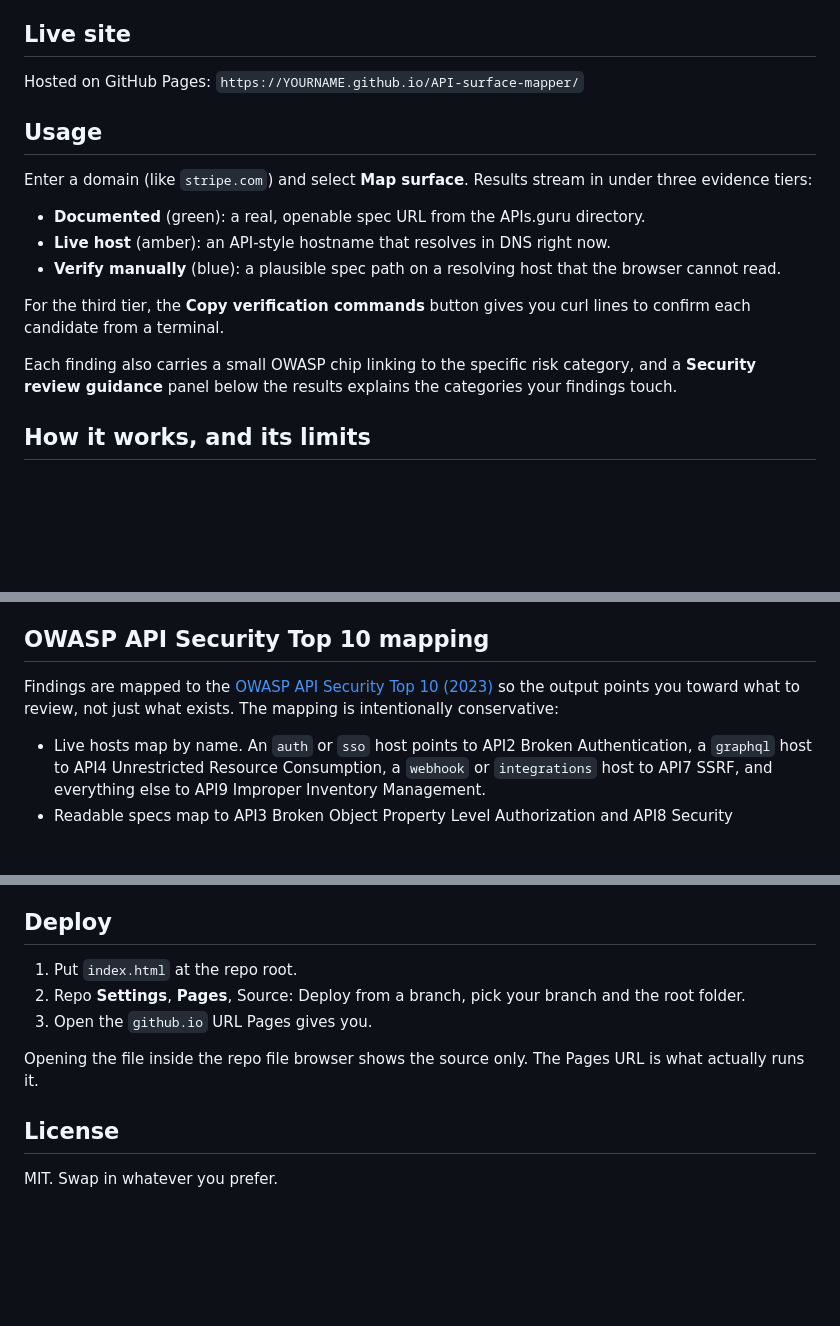
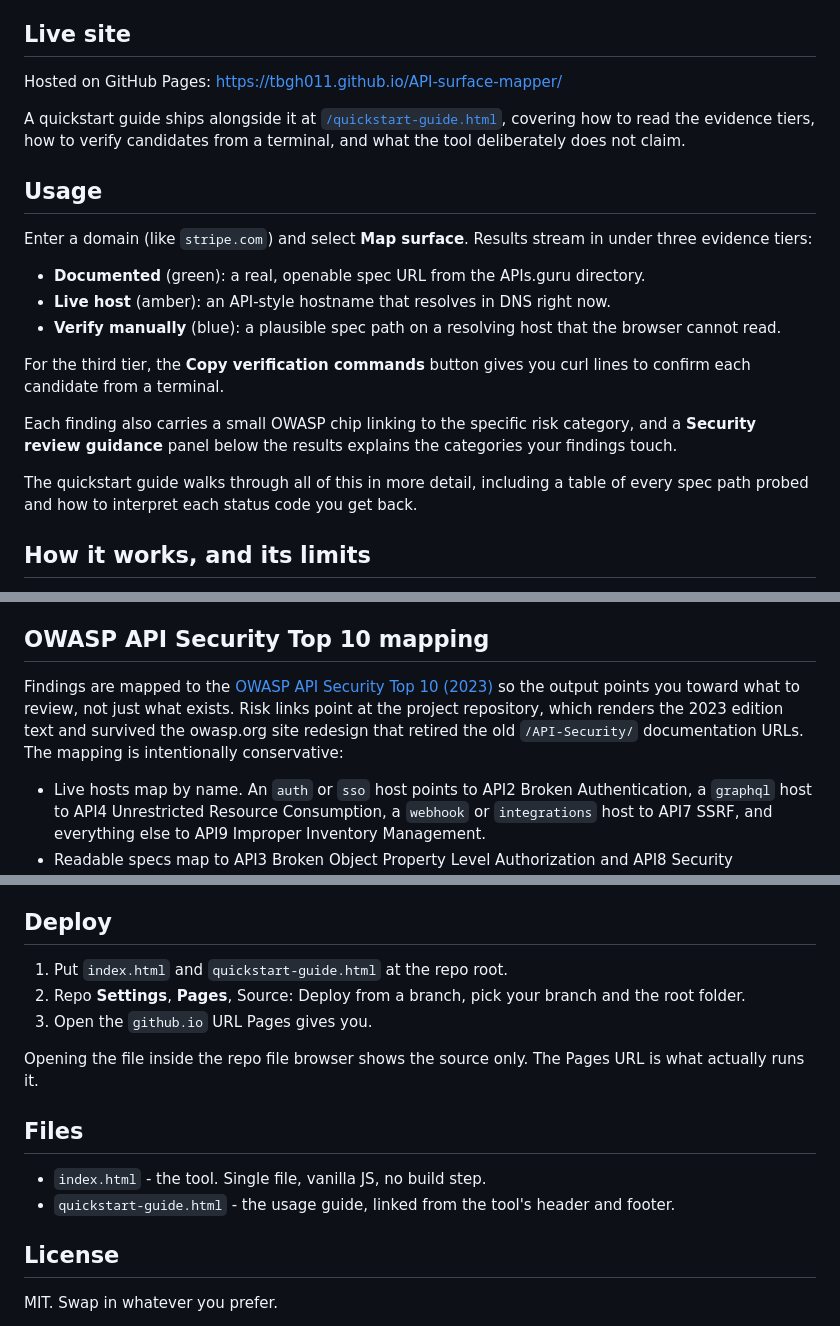
Before and after one commit to tbgh011/API-surface-mapper, a Markdown page: README.md, 3 parts joined by grey strips. GitHub-like rendering; blank space fills up the shorter version.

```diff
--- a/README.md
+++ b/README.md
@@ -8,7 +8,12 @@ runs entirely in the browser with no backend.
 
 ## Live site
 
-Hosted on GitHub Pages: `https://YOURNAME.github.io/API-surface-mapper/`
+Hosted on GitHub Pages: https://tbgh011.github.io/API-surface-mapper/
+
+A quickstart guide ships alongside it at
+[`/quickstart-guide.html`](https://tbgh011.github.io/API-surface-mapper/quickstart-guide.html),
+covering how to read the evidence tiers, how to verify candidates from a
+terminal, and what the tool deliberately does not claim.
 
 ## Usage
 
@@ -26,6 +31,9 @@ lines to confirm each candidate from a terminal.
 Each finding also carries a small OWASP chip linking to the specific risk
 category, and a **Security review guidance** panel below the results explains the
 categories your findings touch.
+
+The quickstart guide walks through all of this in more detail, including a table
+of every spec path probed and how to interpret each status code you get back.
 
 ## How it works, and its limits
 
@@ -46,8 +54,11 @@ purpose so it can be hosted for free with no maintenance.
 ## OWASP API Security Top 10 mapping
 
 Findings are mapped to the [OWASP API Security Top 10
-(2023)](https://owasp.org/API-Security/) so the output points you toward what to
-review, not just what exists. The mapping is intentionally conservative:
+(2023)](https://owasp.org/projects/api-security-project) so the output points you
+toward what to review, not just what exists. Risk links point at the project
+repository, which renders the 2023 edition text and survived the owasp.org site
+redesign that retired the old `/API-Security/` documentation URLs. The mapping is
+intentionally conservative:
 
 - Live hosts map by name. An `auth` or `sso` host points to API2 Broken
   Authentication, a `graphql` host to API4 Unrestricted Resource Consumption, a
@@ -74,7 +85,7 @@ of a flaw.
 
 ## Deploy
 
-1. Put `index.html` at the repo root.
+1. Put `index.html` and `quickstart-guide.html` at the repo root.
 2. Repo **Settings**, **Pages**, Source: Deploy from a branch, pick your branch
    and the root folder.
 3. Open the `github.io` URL Pages gives you.
@@ -82,6 +93,12 @@ of a flaw.
 Opening the file inside the repo file browser shows the source only. The Pages
 URL is what actually runs it.
 
+## Files
+
+- `index.html` - the tool. Single file, vanilla JS, no build step.
+- `quickstart-guide.html` - the usage guide, linked from the tool's header and
+  footer.
+
 ## License
 
 MIT. Swap in whatever you prefer.
```
